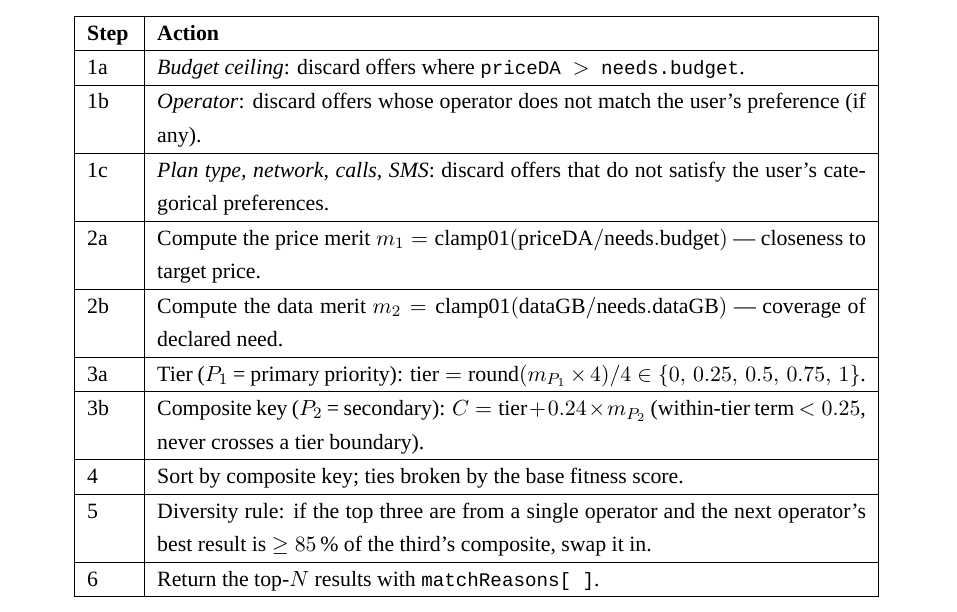
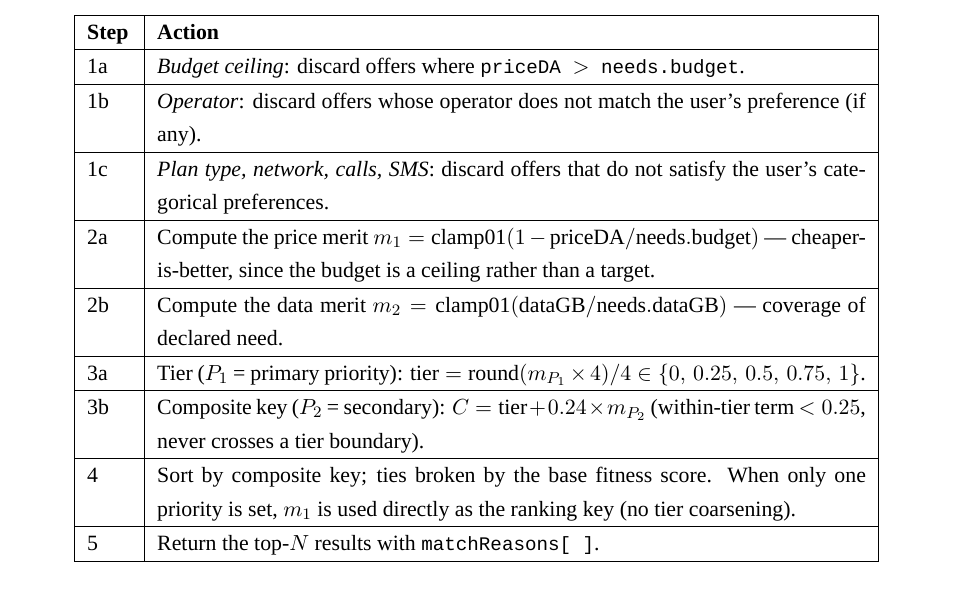
Before and after one commit to Riad-Amt00/Mobile-Match-Algeria, a LaTeX thesis (memoire/main.tex, which reads memoire/chapters/ch3_implementation.tex): part of page 53 of 85, cut so that both start at the same text. Compiled offline with XeLaTeX; a missing font is replaced by an installed copy or a similar font.

Commit message:
fix(reco): cheaper-is-better price merit + remove diversity swap
Two bugs in the recommendation engine made results feel random:

1. m_price was inverted. The merit was clamp01(priceDA / budget), so an
   offer priced AT the ceiling scored 1 and a cheaper one scored low.
   The savings indicator on each card treats the budget as a ceiling
   (cheaper = better) — the engine disagreed. Flipped to
   clamp01(1 - priceDA / budget) so the two are consistent.

2. The "diversity rule" swapped the #3 result for a different operator
   when it was within 85% of #3's composite score. That contradicts the
   lexicographic strict-priority framing the thesis cites Fishburn (1974)
   for in Ch1 §1.3.2 — the user's stated 1st priority must strictly
   outrank everything else. Removed.

Single-priority case now uses continuous m1 directly (no tier rounding) —
there is no 2nd criterion that would need a tier band to act inside.

Thesis Ch3 §3.4 updated: m_price formula in Step 2a and the diversity
rule removed from Table 4.1. Header comment in recommendation.ts cites
Fishburn (1974), Roberts (1979), and Goswami-Mitra-Sen (2021) for the
lex-priority-with-bounded-relaxation framing.

Tests: 99/99 passing. Three tests that encoded the old "closest to
target" semantics updated to assert cheapest-in-budget instead.

```diff
--- a/memoire/chapters/ch3_implementation.tex
+++ b/memoire/chapters/ch3_implementation.tex
@@ -148,13 +148,12 @@ The recommendation engine is implemented in \textit{src/lib/recommendation.ts}.
     1a  & \textit{Budget ceiling}: discard offers where \texttt{priceDA $>$ needs.budget}. \\ \hline
     1b  & \textit{Operator}: discard offers whose operator does not match the user's preference (if any). \\ \hline
     1c  & \textit{Plan type, network, calls, SMS}: discard offers that do not satisfy the user's categorical preferences. \\ \hline
-    2a  & Compute the price merit $m_1 = \mathrm{clamp01}(\mathrm{priceDA} / \mathrm{needs.budget})$ --- closeness to target price. \\ \hline
+    2a  & Compute the price merit $m_1 = \mathrm{clamp01}(1 - \mathrm{priceDA} / \mathrm{needs.budget})$ --- cheaper-is-better, since the budget is a ceiling rather than a target. \\ \hline
     2b  & Compute the data merit $m_2 = \mathrm{clamp01}(\mathrm{dataGB} / \mathrm{needs.dataGB})$ --- coverage of declared need. \\ \hline
     3a  & Tier ($P_1$ = primary priority): $\mathrm{tier} = \mathrm{round}(m_{P_1} \times 4) / 4 \in \{0,\,0.25,\,0.5,\,0.75,\,1\}$. \\ \hline
     3b  & Composite key ($P_2$ = secondary): $C = \mathrm{tier} + 0.24 \times m_{P_2}$ (within-tier term $<0.25$, never crosses a tier boundary). \\ \hline
-    4   & Sort by composite key; ties broken by the base fitness score. \\ \hline
-    5   & Diversity rule: if the top three are from a single operator and the next operator's best result is $\geq 85\,\%$ of the third's composite, swap it in. \\ \hline
-    6   & Return the top-$N$ results with \texttt{matchReasons[~]}. \\ \hline
+    4   & Sort by composite key; ties broken by the base fitness score. When only one priority is set, $m_1$ is used directly as the ranking key (no tier coarsening). \\ \hline
+    5   & Return the top-$N$ results with \texttt{matchReasons[~]}. \\ \hline
   \end{tabular}
 \end{table}
 
```
Also changed, not shown: 2 other files.
